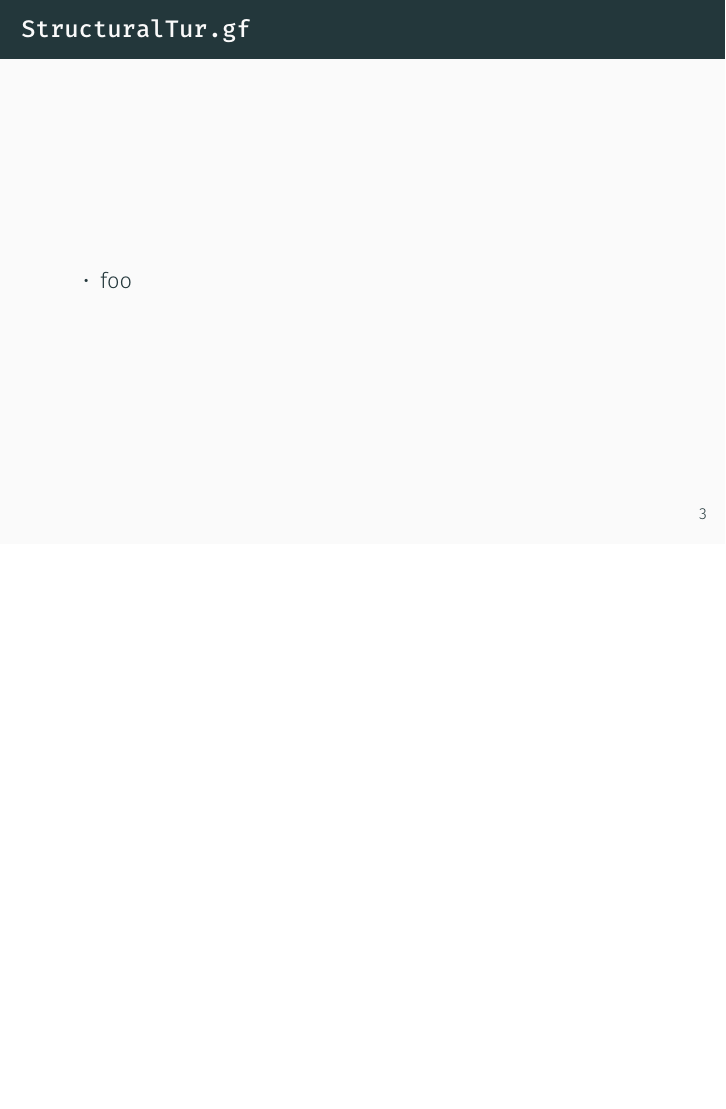
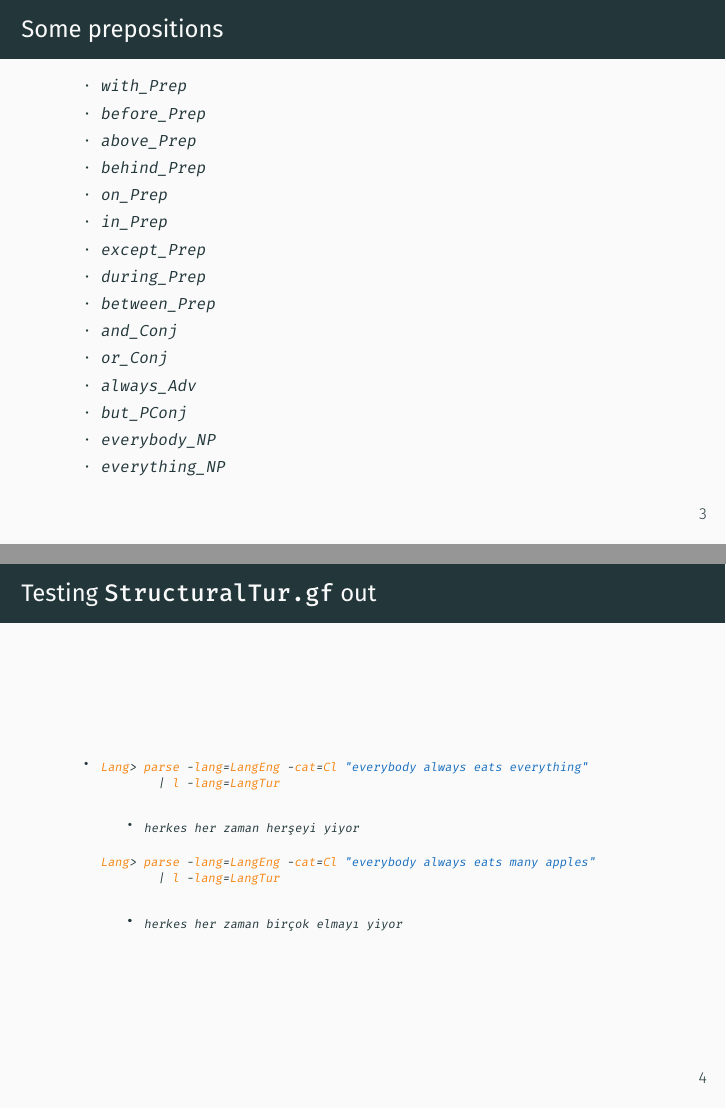
Before and after one commit to ayberkt/GFSS-5-presentation, LaTeX slides (slides.tex): page 10 of 10 before the commit and pages 11 and 15 of 17 after it, the two joined at a grey line, the shorter picture padded with empty space. Compiled offline with XeLaTeX; a missing font is replaced by an installed copy or a similar font.

Commit message:
Start elaborating on the progress

```diff
--- a/slides.tex
+++ b/slides.tex
@@ -7,6 +7,9 @@
 \usetheme{metropolis}           % Use metropolis theme
 \usepackage{xcolor}
 \usepackage{lstautogobble}
+\usepackage{verbatim}
+
+\newcommand{\translation}[1]{{\tiny\texttt{#1}}}
 
 \usepackage{listings}
 \lstset{
@@ -14,7 +17,7 @@
   breaklines=true,
   language=ML,
   showstringspaces=false,
-  basicstyle=\scriptsize\ttfamily,
+  basicstyle=\tiny\ttfamily,
   keywordstyle=\bfseries\color{Bittersweet!40!black},
   commentstyle=\itshape\color{Violet!40!black},
   identifierstyle=\color{BurntOrange},
@@ -65,12 +68,56 @@
     \end{itemize}
   \end{frame}
 
-  \section{What has been done?}
+  \section{\texttt{StructuralTur.gf}}
 
-  \begin{frame}{\texttt{StructuralTur.gf}}
+  \begin{frame}{Some prepositions}
+    \scriptsize
     \begin{itemize}
-      \item foo
+      \item \texttt{with\_Prep}
+      \item \texttt{before\_Prep}
+      \item \texttt{above\_Prep}
+      \item \texttt{behind\_Prep}
+      \item \texttt{on\_Prep}
+      \item \texttt{in\_Prep}
+      \item \texttt{except\_Prep}
+      \item \texttt{during\_Prep}
+      \item \texttt{between\_Prep}
+      \item \texttt{and\_Conj}
+      \item \texttt{or\_Conj}
+      \item \texttt{always\_Adv}
+      \item \texttt{but\_PConj}
+      \item \texttt{everybody\_NP}
+      \item \texttt{everything\_NP}
     \end{itemize}
+    \normalsize
+  \end{frame}
+
+  \begin{frame}[fragile]{Testing \texttt{StructuralTur.gf} out}
+    \begin{itemize}
+      \item<1->
+        \begin{lstlisting}
+        Lang> parse -lang=LangEng -cat=Cl "everybody always eats everything"
+                | l -lang=LangTur
+        \end{lstlisting}
+      \item<2->
+        \begin{itemize}
+          \translation{herkes her zaman her\c{s}eyi yiyor}
+        \end{itemize}
+      \item<3->
+        \begin{lstlisting}
+          Lang> parse -lang=LangEng -cat=Cl "everybody always eats many apples"
+                  | l -lang=LangTur
+        \end{lstlisting}
+      \item<4->
+        \begin{itemize}
+            \translation{herkes her zaman bir\c{c}ok elmay\i\ yiyor}
+        \end{itemize}
+    \end{itemize}
+  \end{frame}
+
+  \section{\texttt{AdjectiveTur.gf}}
+
+  \begin{frame}
   \end{frame}
 
   %% \bibliographystyle{alpha}
```
Also changed, not shown: slides.tex (6 more changed lines).
